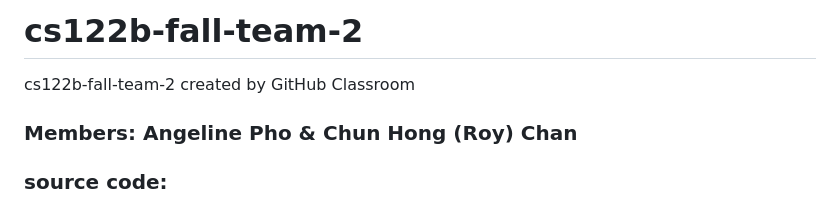
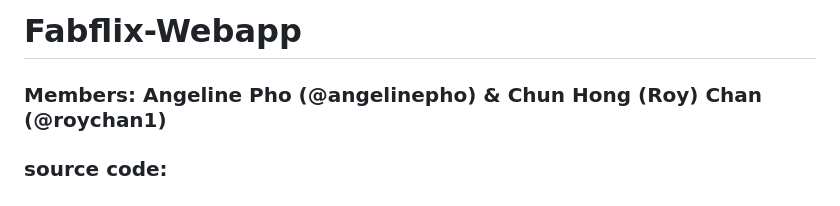
Before and after one commit to roychan1/Fabflix-Webapp, a Markdown page: README.md, the part around the change. GitHub-like rendering.

```diff
--- a/README.md
+++ b/README.md
@@ -1,7 +1,6 @@
-# cs122b-fall-team-2
-cs122b-fall-team-2 created by GitHub Classroom
+# Fabflix-Webapp
 
-### Members: Angeline Pho & Chun Hong (Roy) Chan
+### Members: Angeline Pho (@angelinepho) & Chun Hong (Roy) Chan (@roychan1)
 
 ### source code:
 - src/main/java/
```
